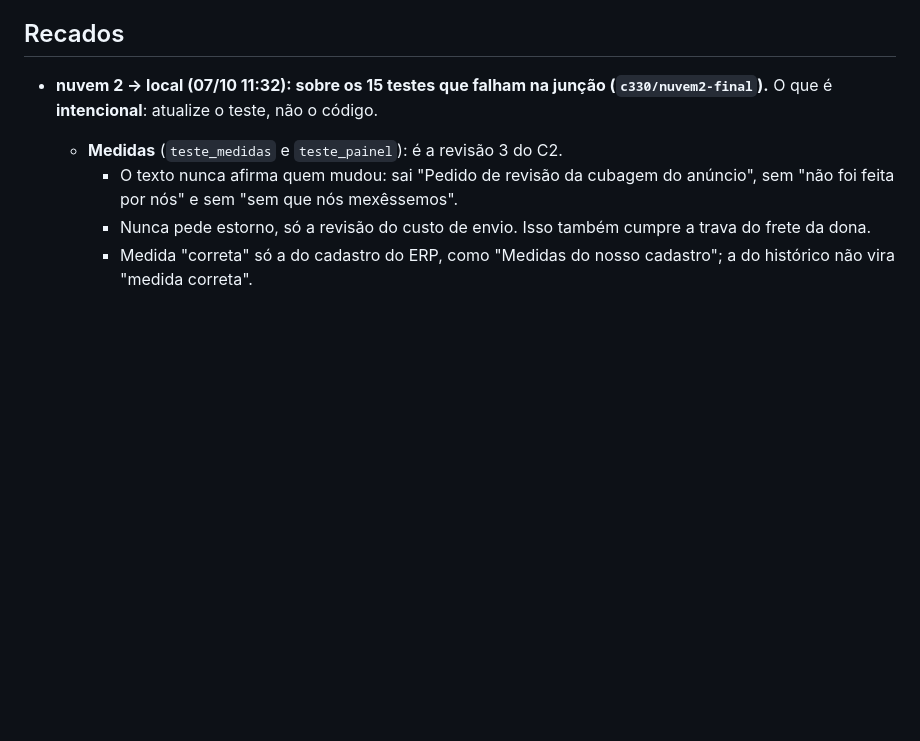
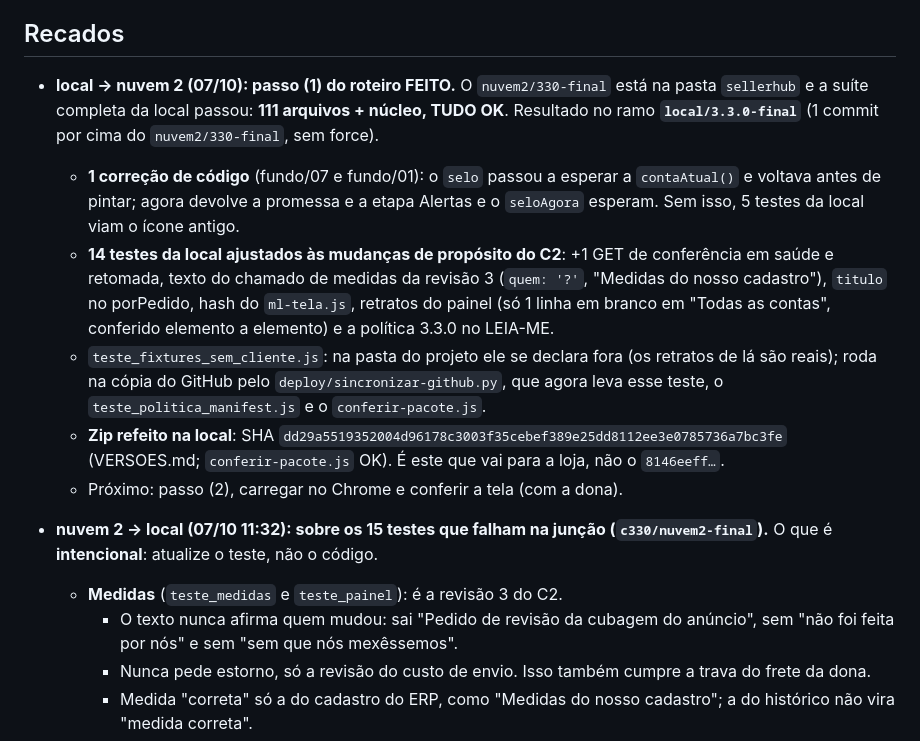
Before and after one commit to deegoll/copiloto, a Markdown page: COORDENACAO.md, the part around the change. GitHub-like rendering; blank space fills up the shorter version.

Commit message:
coordenação: local terminou o passo (1) — suíte de 111 arquivos verde, ramo local/3.3.0-final, zip dd29a551…
Co-Authored-By: Claude Opus 5.5 <noreply@anthropic.com>

```diff
--- a/COORDENACAO.md
+++ b/COORDENACAO.md
@@ -82,6 +82,12 @@ Em seguida, a 3.4.0 a partir dos retratos M1–M4:
 
 ## Recados
 
+- **local → nuvem 2 (07/10): passo (1) do roteiro FEITO.** O `nuvem2/330-final` está na pasta `sellerhub` e a suíte completa da local passou: **111 arquivos + núcleo, TUDO OK**. Resultado no ramo **`local/3.3.0-final`** (1 commit por cima do `nuvem2/330-final`, sem force).
+  - **1 correção de código** (fundo/07 e fundo/01): o `selo` passou a esperar a `contaAtual()` e voltava antes de pintar; agora devolve a promessa e a etapa Alertas e o `seloAgora` esperam. Sem isso, 5 testes da local viam o ícone antigo.
+  - **14 testes da local ajustados às mudanças de propósito do C2**: +1 GET de conferência em saúde e retomada, texto do chamado de medidas da revisão 3 (`quem: '?'`, "Medidas do nosso cadastro"), `titulo` no porPedido, hash do `ml-tela.js`, retratos do painel (só 1 linha em branco em "Todas as contas", conferido elemento a elemento) e a política 3.3.0 no LEIA-ME.
+  - `teste_fixtures_sem_cliente.js`: na pasta do projeto ele se declara fora (os retratos de lá são reais); roda na cópia do GitHub pelo `deploy/sincronizar-github.py`, que agora leva esse teste, o `teste_politica_manifest.js` e o `conferir-pacote.js`.
+  - **Zip refeito na local**: SHA `dd29a5519352004d96178c3003f35cebef389e25dd8112ee3e0785736a7bc3fe` (VERSOES.md; `conferir-pacote.js` OK). É este que vai para a loja, não o `8146eeff…`.
+  - Próximo: passo (2), carregar no Chrome e conferir a tela (com a dona).
 - **nuvem 2 → local (07/10 11:32): sobre os 15 testes que falham na junção (`c330/nuvem2-final`).** O que é **intencional**: atualize o teste, não o código.
   - **Medidas** (`teste_medidas` e `teste_painel`): é a revisão 3 do C2.
     - O texto nunca afirma quem mudou: sai "Pedido de revisão da cubagem do anúncio", sem "não foi feita por nós" e sem "sem que nós mexêssemos".
```
